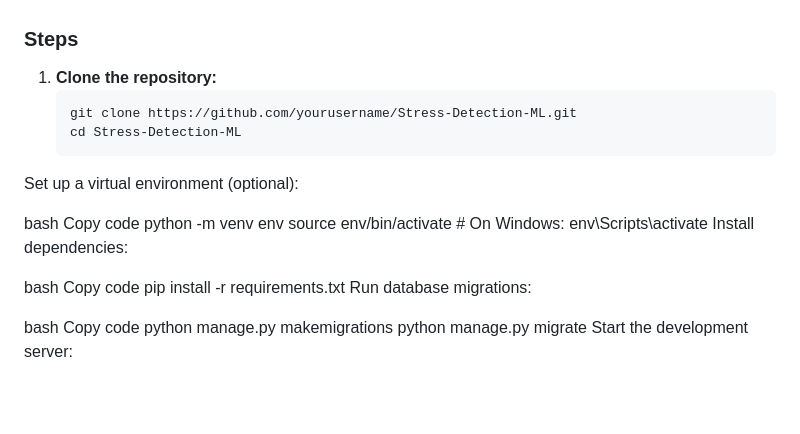
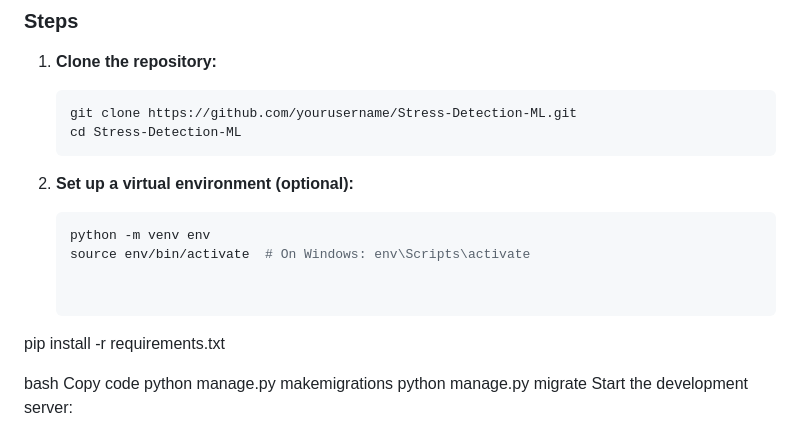
Before and after one commit to ManishPund/Stress-Detection-ML, a Markdown page: README.md, the part around the change. Drawn GitHub-style; blank space fills up the shorter version.

````diff
--- a/README.md
+++ b/README.md
@@ -28,18 +28,15 @@ This project leverages machine learning techniques to detect stress from facial
    ```bash
    git clone https://github.com/yourusername/Stress-Detection-ML.git
    cd Stress-Detection-ML
-Set up a virtual environment (optional):
+2. **Set up a virtual environment (optional):**
 
-bash
-Copy code
-python -m venv env
-source env/bin/activate  # On Windows: env\Scripts\activate
-Install dependencies:
+   ```bash
+   python -m venv env
+   source env/bin/activate  # On Windows: env\Scripts\activate
 
-bash
-Copy code
+
 pip install -r requirements.txt
-Run database migrations:
+
 
 bash
 Copy code
````
